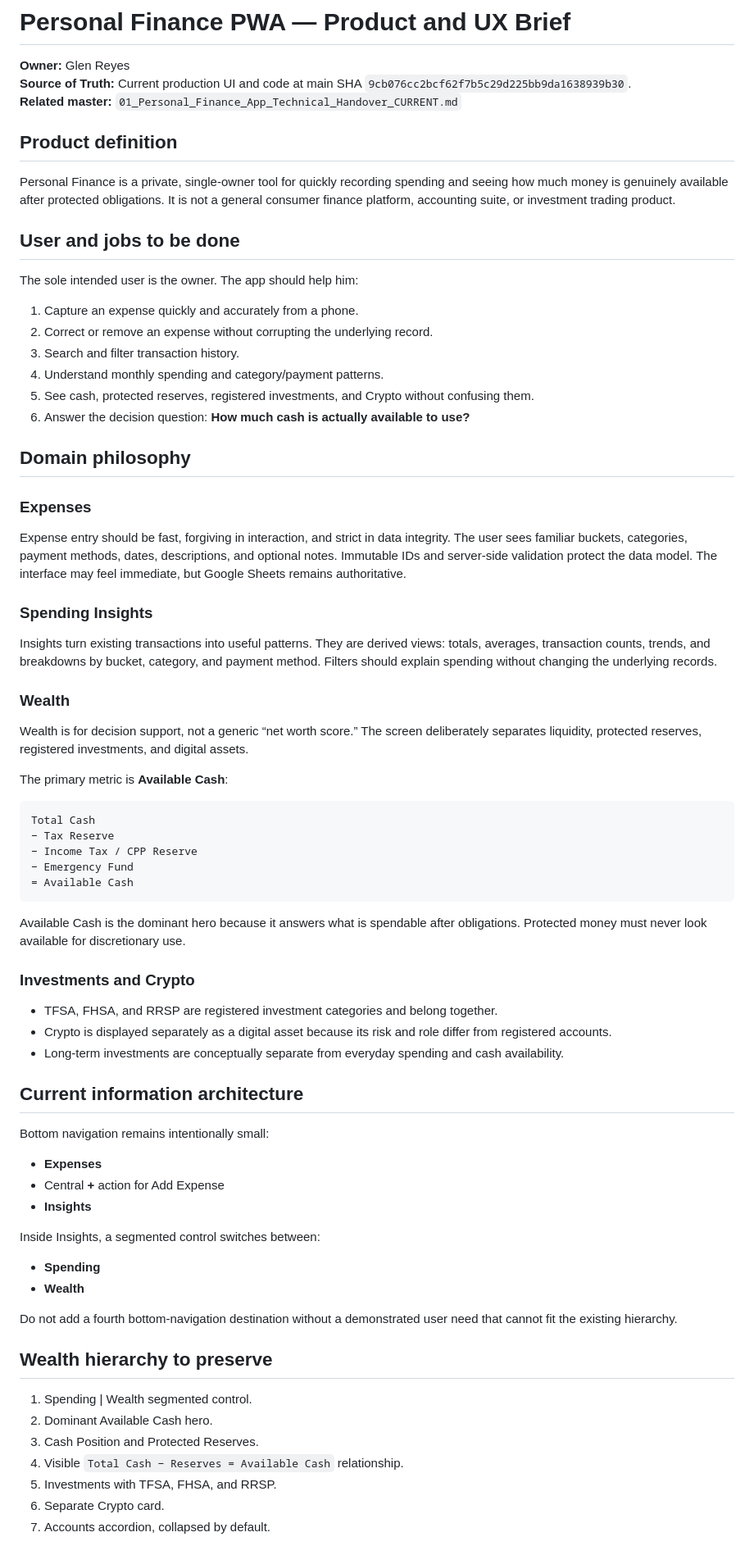
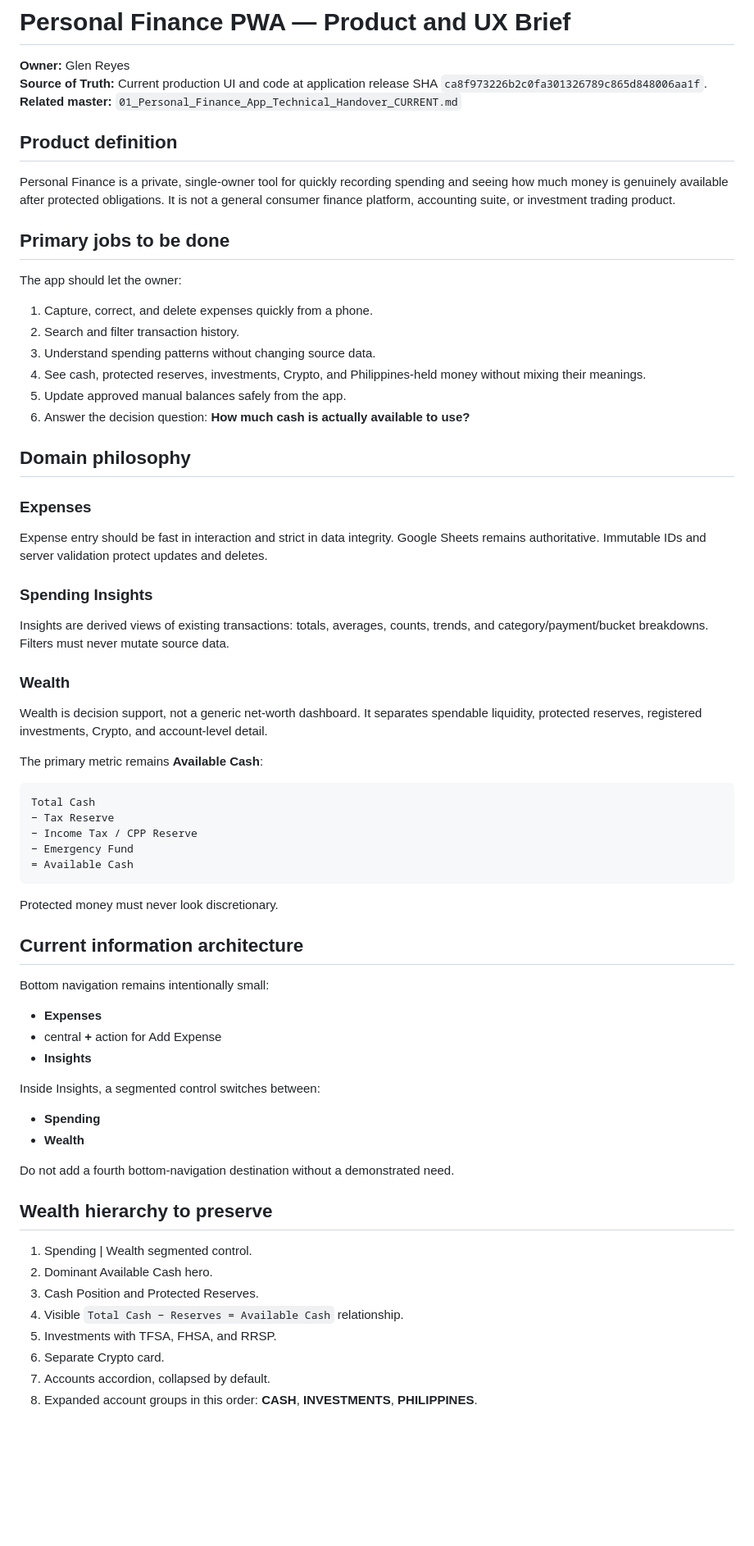
Before and after one commit to Geng-Geng8/personal-finance-assets, a Markdown page: docs/02_Product_and_UX_Brief.md, the part around one of its changes. Shown at 82% size. Rendered like a GitHub page; blank space fills up the shorter version.

````diff
--- a/docs/02_Product_and_UX_Brief.md
+++ b/docs/02_Product_and_UX_Brief.md
@@ -4,39 +4,39 @@ Last Updated: 2026-09-03
 # Personal Finance PWA — Product and UX Brief
 
 **Owner:** Glen Reyes
-**Source of Truth:** Current production UI and code at main SHA `9cb076cc2bcf62f7b5c29d225bb9da1638939b30`.
+**Source of Truth:** Current production UI and code at application release SHA `ca8f973226b2c0fa301326789c865d848006aa1f`.
 **Related master:** `01_Personal_Finance_App_Technical_Handover_CURRENT.md`
 
 ## Product definition
 
 Personal Finance is a private, single-owner tool for quickly recording spending and seeing how much money is genuinely available after protected obligations. It is not a general consumer finance platform, accounting suite, or investment trading product.
 
-## User and jobs to be done
+## Primary jobs to be done
 
-The sole intended user is the owner. The app should help him:
+The app should let the owner:
 
-1. Capture an expense quickly and accurately from a phone.
-2. Correct or remove an expense without corrupting the underlying record.
-3. Search and filter transaction history.
-4. Understand monthly spending and category/payment patterns.
-5. See cash, protected reserves, registered investments, and Crypto without confusing them.
+1. Capture, correct, and delete expenses quickly from a phone.
+2. Search and filter transaction history.
+3. Understand spending patterns without changing source data.
+4. See cash, protected reserves, investments, Crypto, and Philippines-held money without mixing their meanings.
+5. Update approved manual balances safely from the app.
 6. Answer the decision question: **How much cash is actually available to use?**
 
 ## Domain philosophy
 
 ### Expenses
 
-Expense entry should be fast, forgiving in interaction, and strict in data integrity. The user sees familiar buckets, categories, payment methods, dates, descriptions, and optional notes. Immutable IDs and server-side validation protect the data model. The interface may feel immediate, but Google Sheets remains authoritative.
+Expense entry should be fast in interaction and strict in data integrity. Google Sheets remains authoritative. Immutable IDs and server validation protect updates and deletes.
 
 ### Spending Insights
 
-Insights turn existing transactions into useful patterns. They are derived views: totals, averages, transaction counts, trends, and breakdowns by bucket, category, and payment method. Filters should explain spending without changing the underlying records.
+Insights are derived views of existing transactions: totals, averages, counts, trends, and category/payment/bucket breakdowns. Filters must never mutate source data.
 
 ### Wealth
 
-Wealth is for decision support, not a generic “net worth score.” The screen deliberately separates liquidity, protected reserves, registered investments, and digital assets.
+Wealth is decision support, not a generic net-worth dashboard. It separates spendable liquidity, protected reserves, registered investments, Crypto, and account-level detail.
 
-The primary metric is **Available Cash**:
+The primary metric remains **Available Cash**:
 
 ```text
 Total Cash
@@ -46,20 +46,14 @@ Total Cash
 = Available Cash
 ```
 
-Available Cash is the dominant hero because it answers what is spendable after obligations. Protected money must never look available for discretionary use.
-
-### Investments and Crypto
-
-- TFSA, FHSA, and RRSP are registered investment categories and belong together.
-- Crypto is displayed separately as a digital asset because its risk and role differ from registered accounts.
-- Long-term investments are conceptually separate from everyday spending and cash availability.
+Protected money must never look discretionary.
 
 ## Current information architecture
 
 Bottom navigation remains intentionally small:
 
 - **Expenses**
-- Central **+** action for Add Expense
+- central **+** action for Add Expense
 - **Insights**
 
 Inside Insights, a segmented control switches between:
@@ -67,7 +61,7 @@ Inside Insights, a segmented control switches between:
 - **Spending**
 - **Wealth**
 
-Do not add a fourth bottom-navigation destination without a demonstrated user need that cannot fit the existing hierarchy.
+Do not add a fourth bottom-navigation destination without a demonstrated need.
 
 ## Wealth hierarchy to preserve
 
@@ -78,4 +72,5 @@ Do not add a fourth bottom-navigation destination without a demonstrated user ne
 5. Investments with TFSA, FHSA, and RRSP.
 6. Separate Crypto card.
 7. Accounts accordion, collapsed by default.
+8. Expanded account groups in this order: **CASH**, **INVESTMENTS**, **PHILIPPINES**.
 
````
Also changed, not shown: other parts of docs/02_Product_and_UX_Brief.md (+54 -30 lines).
